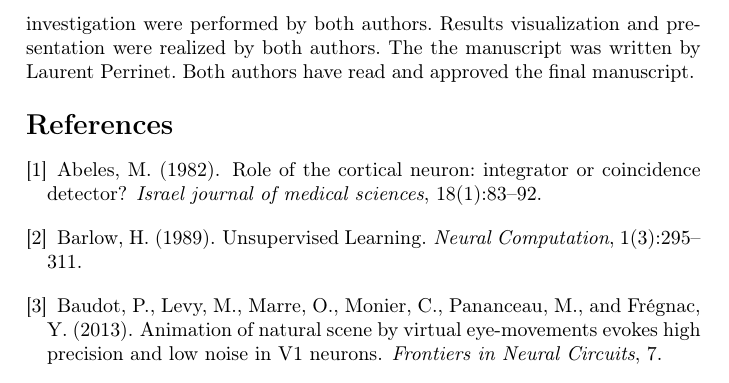
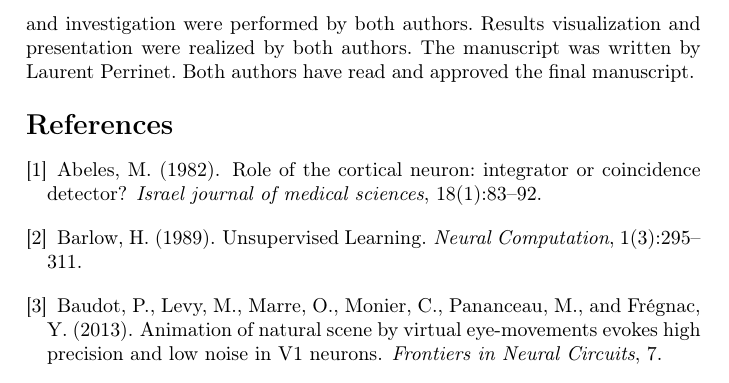
Before and after one commit to SpikeAI/2023_GrimaldiPerrinet_HeterogeneousDelaySNN, a LaTeX paper (Grimaldi-etal-BiolCybernetics.tex): part of page 16 of 21, cut so that both start at the same text. Compiled offline with pdfLaTeX.

Commit message:
Update on Overleaf.

```diff
--- a/Grimaldi-etal-BiolCybernetics.tex
+++ b/Grimaldi-etal-BiolCybernetics.tex
@@ -692,7 +692,7 @@ The code is publicly available online at: \url{https://github.com/SpikeAI/pyTERt
 %
 \paragraph{Authors' contributions}
 %
-Both authors contributed to the conceptualization and methodology design of the study, to the project's coordination and administration. Laurent Perrinet carried out the funding acquisition and supervision. Formal analysis and investigation were performed by both authors. Results visualization and presentation were realized by both authors. The the manuscript was written by Laurent Perrinet. Both authors have read and approved the final manuscript.
+Both authors contributed to the conceptualization and methodology design of the study, to the project's coordination and administration. Laurent Perrinet carried out the funding acquisition and supervision. Formal analysis and investigation were performed by both authors. Results visualization and presentation were realized by both authors. The manuscript was written by Laurent Perrinet. Both authors have read and approved the final manuscript.
 %%%%%%%%%%%%%%%%%%%%%%%%
 \bibliographystyle{apalike}
 \bibliography{FastMotionDetection}
```
